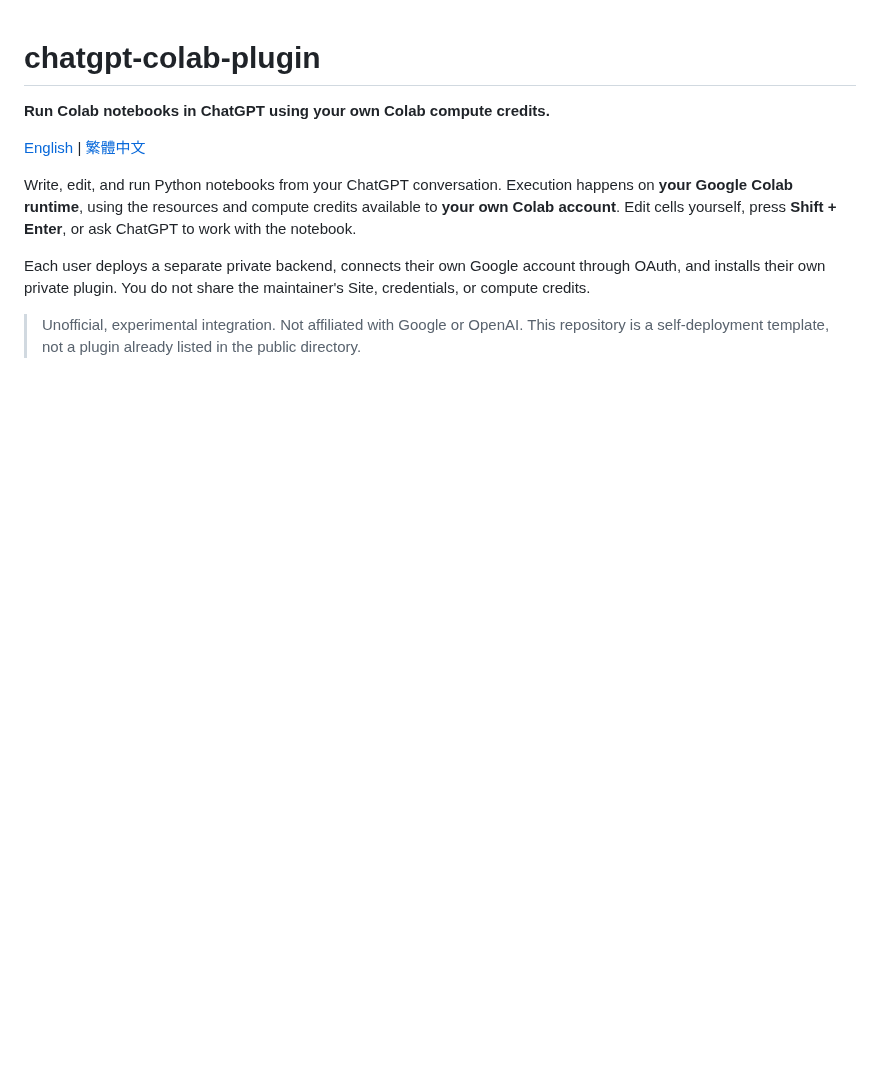
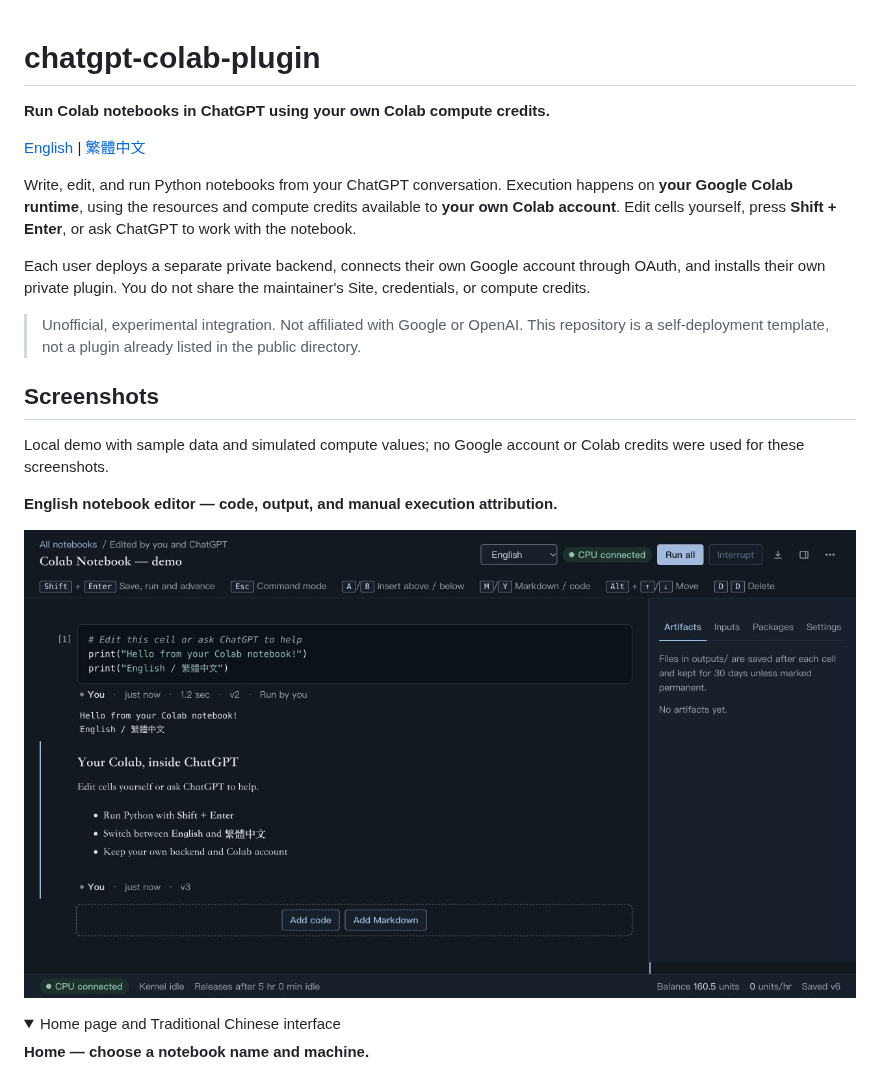
Before and after one commit to KaiQin04/chatgpt-colab-plugin, a Markdown page: README.md, the part around one of its changes. GitHub-like rendering; pictures changed too: docs/images/notebook-en.jpg (added); folded sections open; blank space fills up the shorter version.

```diff
--- a/README.md
+++ b/README.md
@@ -9,3 +9,17 @@ Write, edit, and run Python notebooks from your ChatGPT conversation. Execution
 Each user deploys a separate private backend, connects their own Google account through OAuth, and installs their own private plugin. You do not share the maintainer's Site, credentials, or compute credits.
 
 > Unofficial, experimental integration. Not affiliated with Google or OpenAI. This repository is a self-deployment template, not a plugin already listed in the public directory.
+
+## Screenshots
+
+Local demo with sample data and simulated compute values; no Google account or Colab credits were used for these screenshots.
+
+**English notebook editor — code, output, and manual execution attribution.**
+
+![English notebook editor showing code, output and Run by you](docs/images/notebook-en.jpg)
+
+<details>
+<summary>Home page and Traditional Chinese interface</summary>
+
+**Home — choose a notebook name and machine.**
+
```
Also changed, not shown: other parts of README.md (+7 -0 lines), README.zh-TW.md (+21 -0 lines), docs/images/README.md (added, +9 -0 lines), docs/images/home-en.jpg (added), docs/images/notebook-zh-TW.jpg (added).
